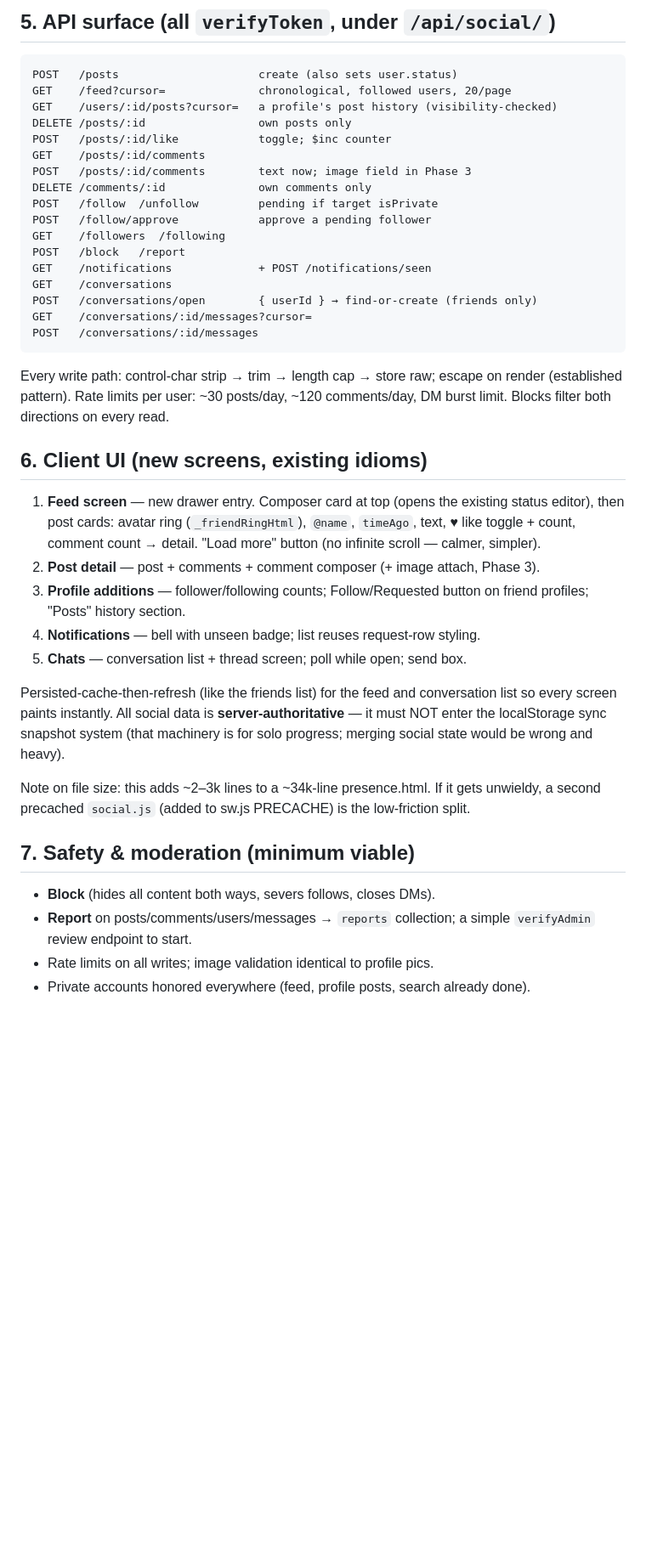
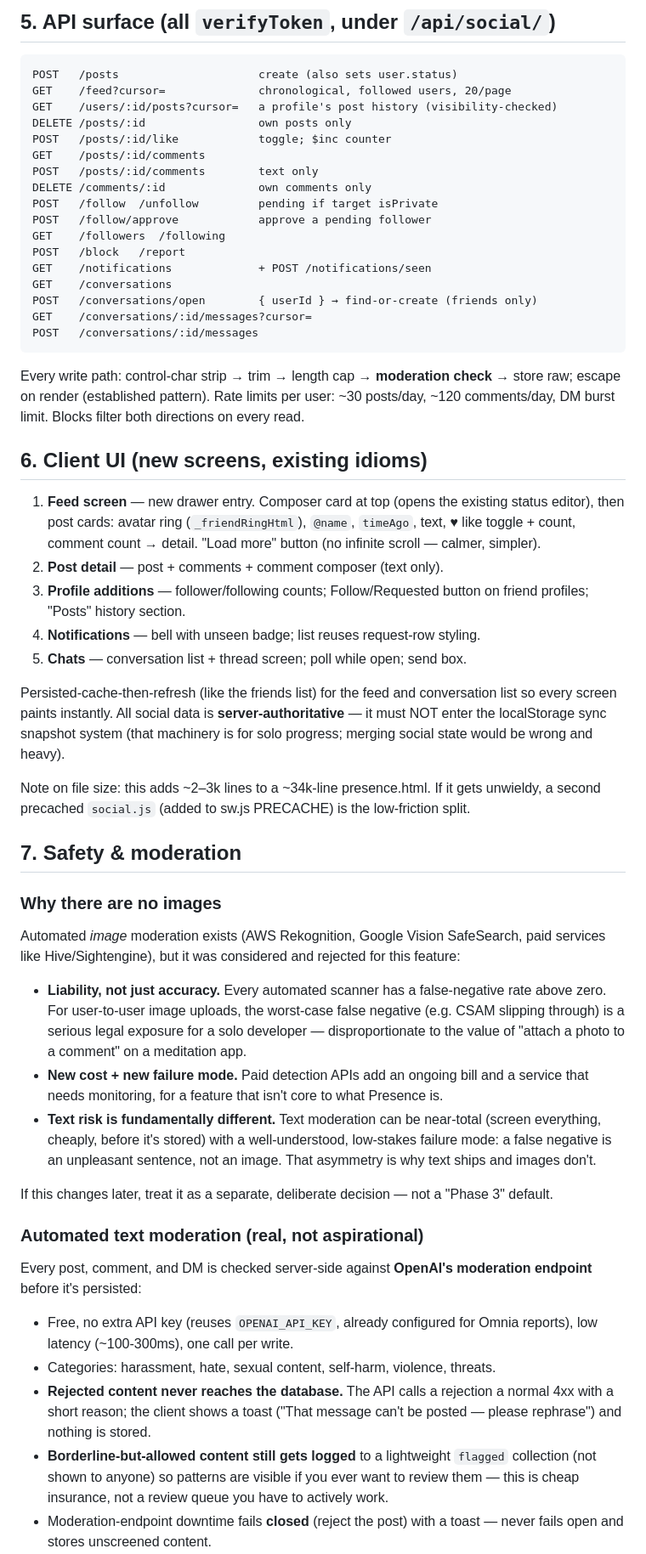
Before and after one commit to chooch971-tech/Consciousness-App, a Markdown page: SOCIAL_PLAN.md, the part around one of its changes. Shown at 85% size. GitHub-like rendering; blank space fills up the shorter version.

````diff
--- a/SOCIAL_PLAN.md
+++ b/SOCIAL_PLAN.md
@@ -93,7 +96,7 @@ GET    /users/:id/posts?cursor=   a profile's post history (visibility-checked)
 DELETE /posts/:id                 own posts only
 POST   /posts/:id/like            toggle; $inc counter
 GET    /posts/:id/comments
-POST   /posts/:id/comments        text now; image field in Phase 3
+POST   /posts/:id/comments        text only
 DELETE /comments/:id              own comments only
 POST   /follow  /unfollow         pending if target isPrivate
 POST   /follow/approve            approve a pending follower
@@ -106,9 +109,10 @@ GET    /conversations/:id/messages?cursor=
 POST   /conversations/:id/messages
 ```
 
-Every write path: control-char strip → trim → length cap → store raw;
-escape on render (established pattern). Rate limits per user: ~30 posts/day,
-~120 comments/day, DM burst limit. Blocks filter both directions on every read.
+Every write path: control-char strip → trim → length cap → **moderation
+check** → store raw; escape on render (established pattern). Rate limits per
+user: ~30 posts/day, ~120 comments/day, DM burst limit. Blocks filter both
+directions on every read.
 
 ## 6. Client UI (new screens, existing idioms)
 
@@ -116,7 +120,7 @@ escape on render (established pattern). Rate limits per user: ~30 posts/day,
    status editor), then post cards: avatar ring (`_friendRingHtml`), `@name`,
    `timeAgo`, text, ♥ like toggle + count, comment count → detail. "Load more"
    button (no infinite scroll — calmer, simpler).
-2. **Post detail** — post + comments + comment composer (+ image attach, Phase 3).
+2. **Post detail** — post + comments + comment composer (text only).
 3. **Profile additions** — follower/following counts; Follow/Requested button on
    friend profiles; "Posts" history section.
 4. **Notifications** — bell with unseen badge; list reuses request-row styling.
@@ -132,10 +136,45 @@ Note on file size: this adds ~2–3k lines to a ~34k-line presence.html. If it
 gets unwieldy, a second precached `social.js` (added to sw.js PRECACHE) is the
 low-friction split.
 
-## 7. Safety & moderation (minimum viable)
+## 7. Safety & moderation
 
-- **Block** (hides all content both ways, severs follows, closes DMs).
-- **Report** on posts/comments/users/messages → `reports` collection; a simple
-  `verifyAdmin` review endpoint to start.
-- Rate limits on all writes; image validation identical to profile pics.
-- Private accounts honored everywhere (feed, profile posts, search already done).
+### Why there are no images
+
+Automated *image* moderation exists (AWS Rekognition, Google Vision SafeSearch,
+paid services like Hive/Sightengine), but it was considered and rejected for
+this feature:
+
+- **Liability, not just accuracy.** Every automated scanner has a false-negative
+  rate above zero. For user-to-user image uploads, the worst-case false
+  negative (e.g. CSAM slipping through) is a serious legal exposure for a solo
+  developer — disproportionate to the value of "attach a photo to a comment"
+  on a meditation app.
+- **New cost + new failure mode.** Paid detection APIs add an ongoing bill and
+  a service that needs monitoring, for a feature that isn't core to what
+  Presence is.
+- **Text risk is fundamentally different.** Text moderation can be near-total
+  (screen everything, cheaply, before it's stored) with a well-understood,
+  low-stakes failure mode: a false negative is an unpleasant sentence, not an
+  image. That asymmetry is why text ships and images don't.
+
+If this changes later, treat it as a separate, deliberate decision — not a
+"Phase 3" default.
+
+### Automated text moderation (real, not aspirational)
+
+Every post, comment, and DM is checked server-side against **OpenAI's
+moderation endpoint** before it's persisted:
+
+- Free, no extra API key (reuses `OPENAI_API_KEY`, already configured for
+  Omnia reports), low latency (~100-300ms), one call per write.
+- Categories: harassment, hate, sexual content, self-harm, violence, threats.
+- **Rejected content never reaches the database.** The API calls a rejection
+  a normal 4xx with a short reason; the client shows a toast
+  ("That message can't be posted — please rephrase") and nothing is stored.
+- **Borderline-but-allowed content still gets logged** to a lightweight
+  `flagged` collection (not shown to anyone) so patterns are visible if you
+  ever want to review them — this is cheap insurance, not a review queue you
+  have to actively work.
+- Moderation-endpoint downtime fails **closed** (reject the post) with a
+  toast — never fails open and stores unscreened content.
+
````
Also changed, not shown: other parts of SOCIAL_PLAN.md (+40 -17 lines).
